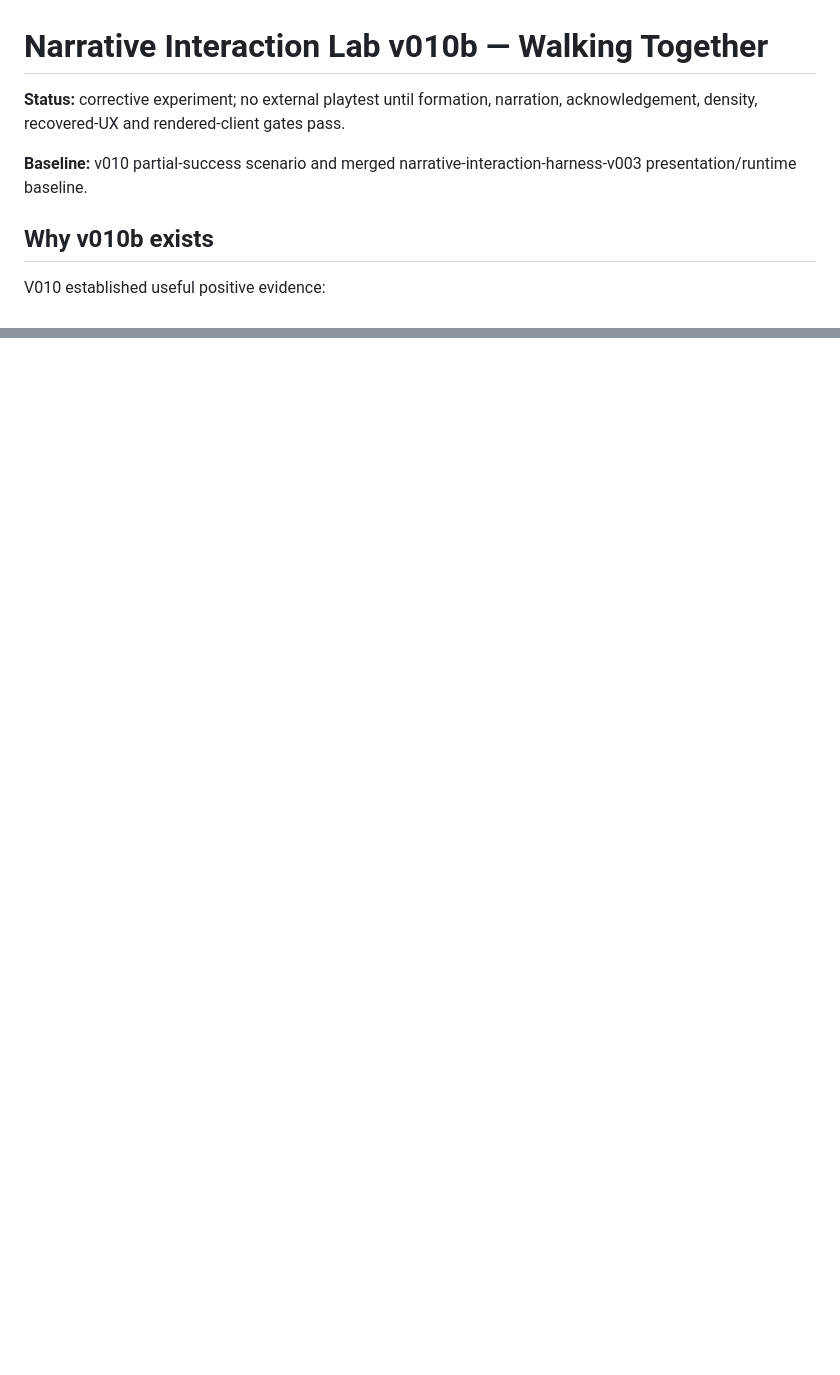
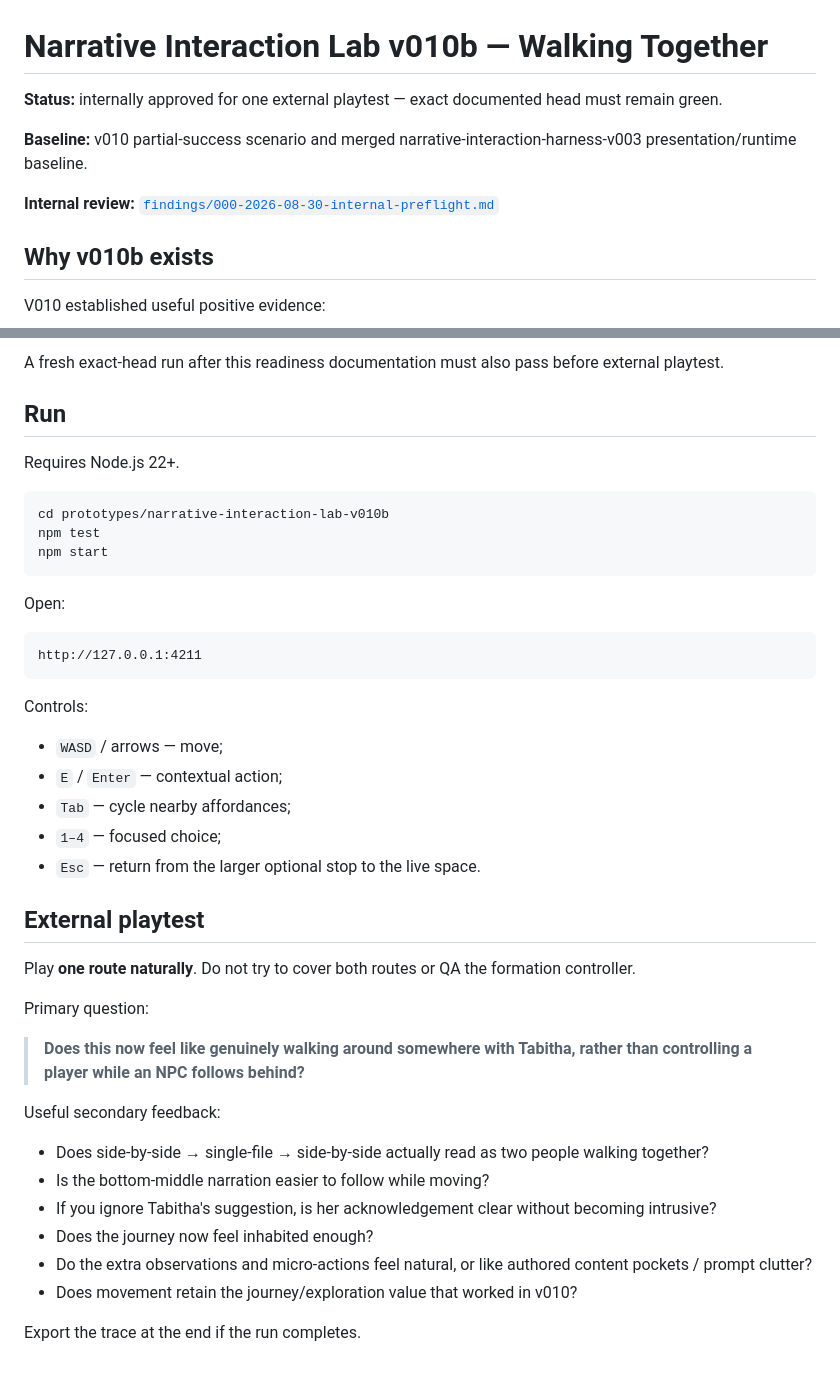
Before and after one commit to vcl00e/managed-decline-v2, a Markdown page: prototypes/narrative-interaction-lab-v010b/README.md, 2 parts joined by grey strips. Drawn GitHub-style; blank space fills up the shorter version.

````diff
--- a/prototypes/narrative-interaction-lab-v010b/README.md
+++ b/prototypes/narrative-interaction-lab-v010b/README.md
@@ -1,8 +1,10 @@
 # Narrative Interaction Lab v010b — Walking Together
 
-**Status:** corrective experiment; no external playtest until formation, narration, acknowledgement, density, recovered-UX and rendered-client gates pass.
+**Status:** internally approved for one external playtest — exact documented head must remain green.
 
 **Baseline:** v010 partial-success scenario and merged narrative-interaction-harness-v003 presentation/runtime baseline.
+
+**Internal review:** [`findings/000-2026-08-30-internal-preflight.md`](./findings/000-2026-08-30-internal-preflight.md)
 
 ## Why v010b exists
 
@@ -82,0 +106,44 @@ Only release if internal rendered tests prove:
+A fresh exact-head run after this readiness documentation must also pass before external playtest.
+
+## Run
+
+Requires Node.js 22+.
+
+```bash
+cd prototypes/narrative-interaction-lab-v010b
+npm test
+npm start
+```
+
+Open:
+
+```text
+http://127.0.0.1:4211
+```
+
+Controls:
+
+- `WASD` / arrows — move;
+- `E` / `Enter` — contextual action;
+- `Tab` — cycle nearby affordances;
+- `1–4` — focused choice;
+- `Esc` — return from the larger optional stop to the live space.
+
+## External playtest
+
+Play **one route naturally**. Do not try to cover both routes or QA the formation controller.
+
+Primary question:
+
+> **Does this now feel like genuinely walking around somewhere with Tabitha, rather than controlling a player while an NPC follows behind?**
+
+Useful secondary feedback:
+
+- Does side-by-side → single-file → side-by-side actually read as two people walking together?
+- Is the bottom-middle narration easier to follow while moving?
+- If you ignore Tabitha's suggestion, is her acknowledgement clear without becoming intrusive?
+- Does the journey now feel inhabited enough?
+- Do the extra observations and micro-actions feel natural, or like authored content pockets / prompt clutter?
+- Does movement retain the journey/exploration value that worked in v010?
+
+Export the trace at the end if the run completes.
````
Also changed, not shown: other parts of prototypes/narrative-interaction-lab-v010b/README.md (+34 -13 lines).
